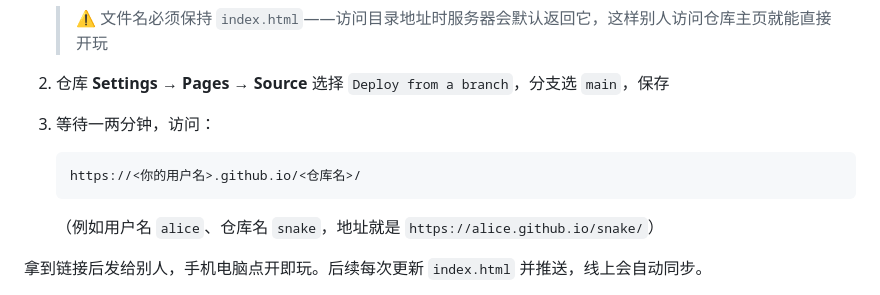
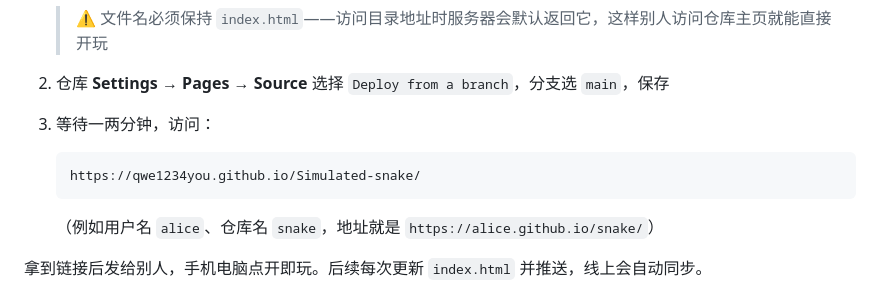
Before and after one commit to qwe1234you/Simulated-snake, a Markdown page: README.md, the part around the change. Drawn GitHub-style.

Commit message:
Change example GitHub Pages URL
Updated example GitHub Pages URL in README.

````diff
--- a/README.md
+++ b/README.md
@@ -44,7 +44,7 @@
 3. 等待一两分钟，访问：
 
    ```
-   https://<你的用户名>.github.io/<仓库名>/
+   https://qwe1234you.github.io/Simulated-snake/
    ```
 
    （例如用户名 `alice`、仓库名 `snake`，地址就是 `https://alice.github.io/snake/`）
````
